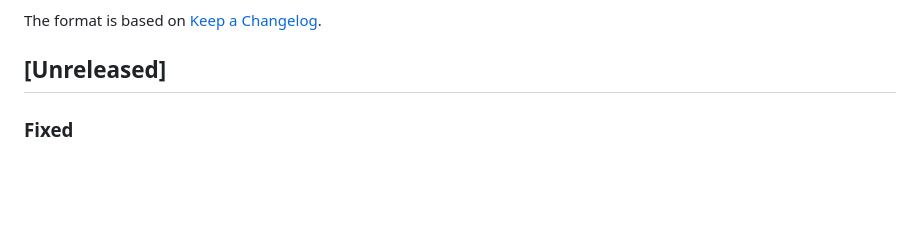
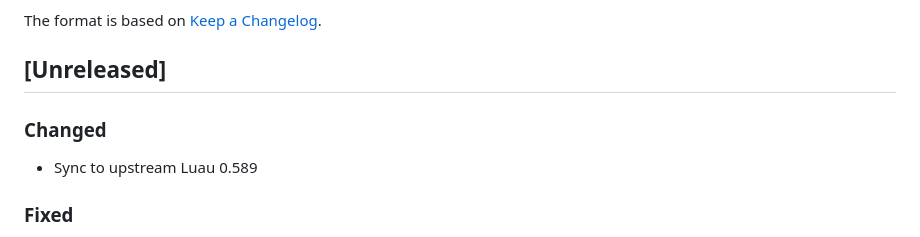
Before and after one commit to JohnnyMorganz/luau-lsp, a Markdown page: CHANGELOG.md, the part around the change. GitHub-like rendering; blank space fills up the shorter version.

Commit message:
Update changelog

```diff
--- a/CHANGELOG.md
+++ b/CHANGELOG.md
@@ -5,6 +5,10 @@ All notable changes to this project will be documented in this file.
 The format is based on [Keep a Changelog](https://keepachangelog.com/en/1.0.0/).
 
 ## [Unreleased]
+
+### Changed
+
+- Sync to upstream Luau 0.589
 
 ### Fixed
 
```
